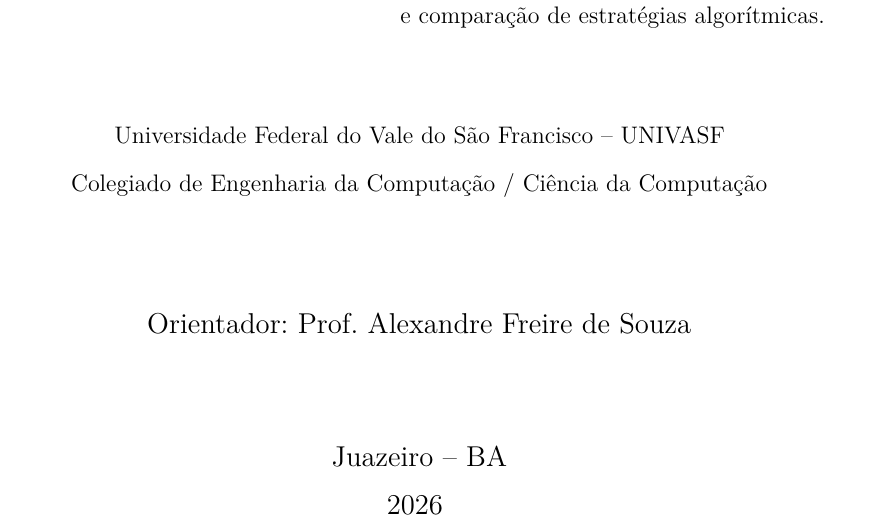
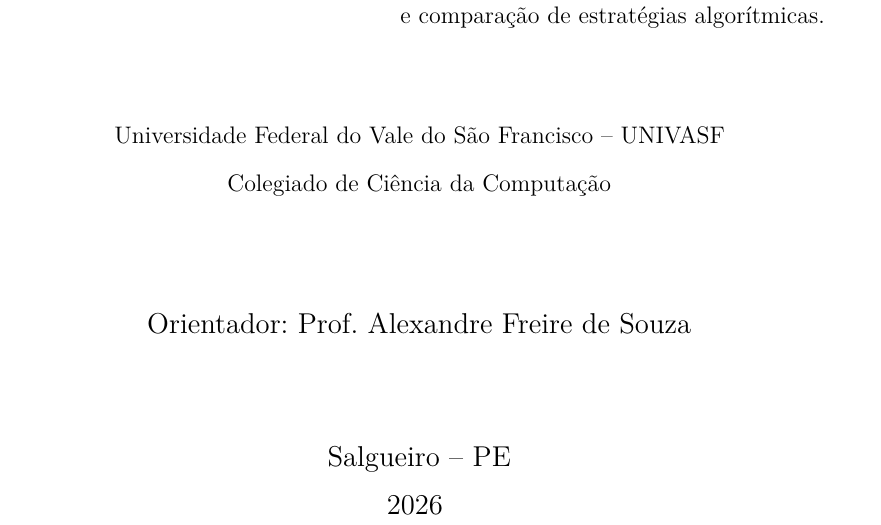
Before and after one commit to The-Ballen/Analise-de-Algoritmos, a LaTeX thesis (main.tex, which reads metadata.tex): part of page 3 of 42, cut so that both start at the same text. Compiled offline with pdfLaTeX.

Commit message:
Fix wrong metadata location

```diff
--- a/metadata.tex
+++ b/metadata.tex
@@ -5,13 +5,13 @@
 % ---
 \titulo{Análise e Comparação de Estratégias Algorítmicas}
 \autor{Integrante 1 \\ Integrante 2 \\ Integrante 3 \\ Integrante 4 \\ Integrante 5 \\ Integrante 6 \\ Integrante 7}
-\local{Juazeiro -- BA}
+\local{Salgueiro -- PE}
 \data{2026}
 \orientador{Prof. Alexandre Freire de Souza}
 \instituicao{%
   Universidade Federal do Vale do São Francisco -- UNIVASF
   \par
-  Colegiado de Engenharia da Computação / Ciência da Computação}
+  Colegiado de Ciência da Computação}
 \tipotrabalho{Relatório Técnico}
 % O preambulo deve conter o tipo do trabalho, o objetivo,
 % o nome da instituição e a área de concentração
```
